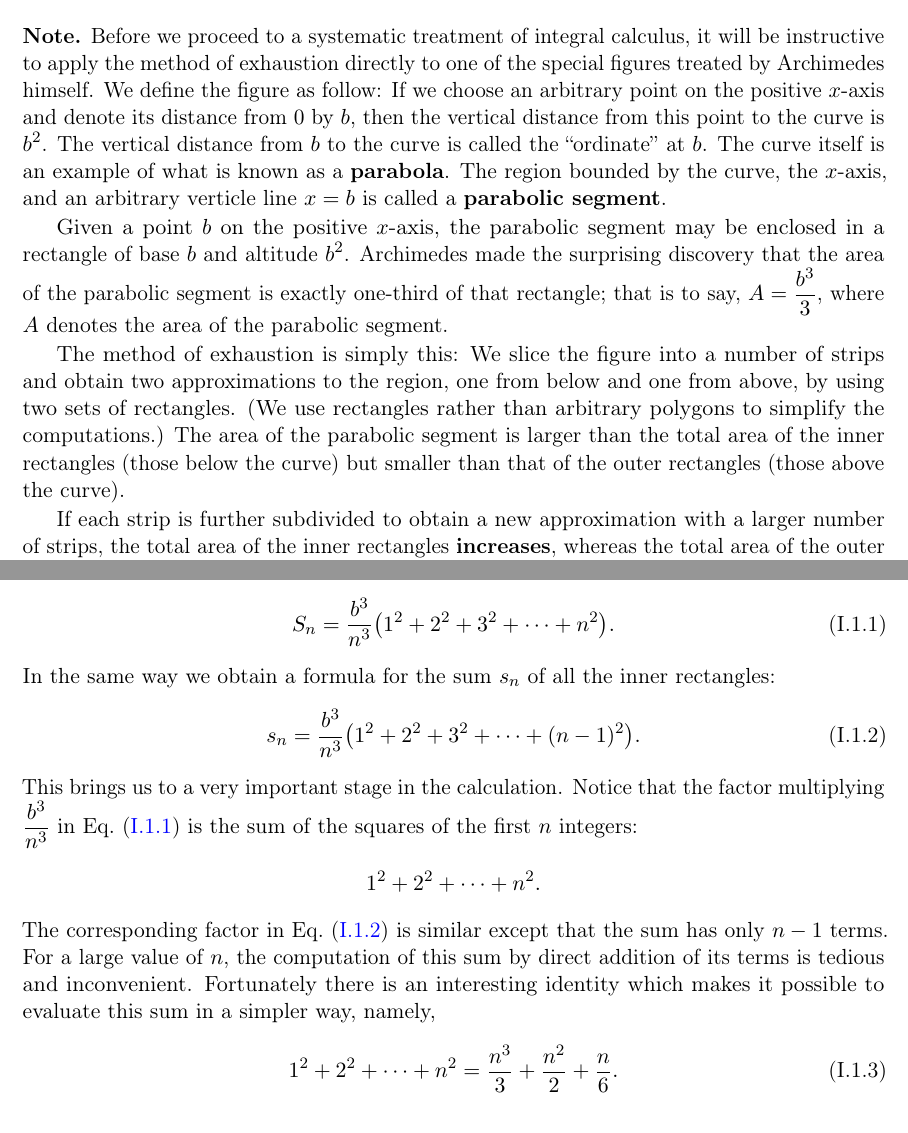
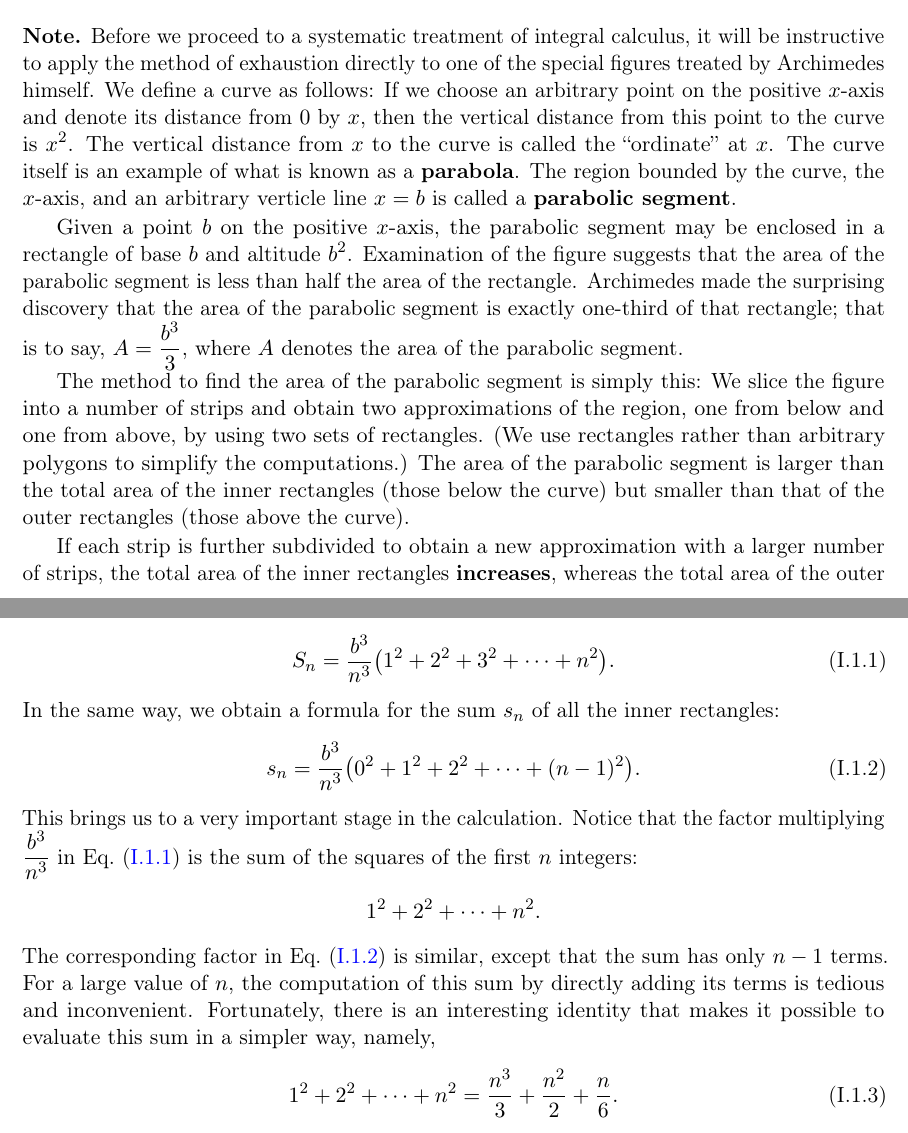
Before and after one commit to ProFatXuanAll/Tom-Apostol-Calculus, a LaTeX thesis (main.tex, which reads intro/ch1/sec3.tex): two parts of pages 10 and 11 of 39, joined at a grey line, cut so that both start at the same text. Compiled offline with pdfLaTeX.

Commit message:
update part 1, chapter 1, section 3

```diff
--- a/intro/ch1/sec3.tex
+++ b/intro/ch1/sec3.tex
@@ -2,18 +2,19 @@
 
 \begin{note}
   Before we proceed to a systematic treatment of integral calculus, it will be instructive to apply the method of exhaustion directly to one of the special figures treated by Archimedes himself.
-  We define the figure as follow:
-  If we choose an arbitrary point on the positive \(x\)-axis and denote its distance from \(0\) by \(b\), then the vertical distance from this point to the curve is \(b^2\).
-  The vertical distance from \(b\) to the curve is called the ``\iindex{ordinate}'' at \(b\).
+  We define a curve as follows:
+  If we choose an arbitrary point on the positive \(x\)-axis and denote its distance from \(0\) by \(x\), then the vertical distance from this point to the curve is \(x^2\).
+  The vertical distance from \(x\) to the curve is called the ``\iindex{ordinate}'' at \(x\).
   The curve itself is an example of what is known as a \textbf{\iindex{parabola}}.
   The region bounded by the curve, the \(x\)-axis, and an arbitrary verticle line \(x = b\) is called a \textbf{\iindex{parabolic segment}}.
 
   Given a point \(b\) on the positive \(x\)-axis, the parabolic segment may be enclosed in a rectangle of base \(b\) and altitude \(b^2\).
+  Examination of the figure suggests that the area of the parabolic segment is less than half the area of the rectangle.
   Archimedes made the surprising discovery that the area of the parabolic segment is exactly one-third of that rectangle;
   that is to say, \(A = \dfrac{b^3}{3}\), where \(A\) denotes the area of the parabolic segment.
 
-  The method of exhaustion is simply this:
-  We slice the figure into a number of strips and obtain two approximations to the region, one from below and one from above, by using two sets of rectangles.
+  The method to find the area of the parabolic segment is simply this:
+  We slice the figure into a number of strips and obtain two approximations of the region, one from below and one from above, by using two sets of rectangles.
   (We use rectangles rather than arbitrary polygons to simplify the computations.)
   The area of the parabolic segment is larger than the total area of the inner rectangles (those below the curve) but smaller than that of the outer rectangles (those above the curve).
 
@@ -37,18 +38,18 @@
   \begin{equation}\label{eq:1.1.1}
     S_n = \dfrac{b^3}{n^3} \pa{1^2 + 2^2 + 3^2 + \dots + n^2}.
   \end{equation}
-  In the same way we obtain a formula for the sum \(s_n\) of all the inner rectangles:
+  In the same way, we obtain a formula for the sum \(s_n\) of all the inner rectangles:
   \begin{equation}\label{eq:1.1.2}
-    s_n = \dfrac{b^3}{n^3} \pa{1^2 + 2^2 + 3^2 + \dots + (n - 1)^2}.
+    s_n = \dfrac{b^3}{n^3} \pa{0^2 + 1^2 + 2^2 + \dots + (n - 1)^2}.
   \end{equation}
   This brings us to a very important stage in the calculation.
   Notice that the factor multiplying \(\dfrac{b^3}{n^3}\) in \cref{eq:1.1.1} is the sum of the squares of the first \(n\) integers:
   \[
     1^2 + 2^2 + \dots + n^2.
   \]
-  The corresponding factor in \cref{eq:1.1.2} is similar except that the sum has only \(n - 1\) terms.
-  For a large value of \(n\), the computation of this sum by direct addition of its terms is tedious and inconvenient.
-  Fortunately there is an interesting identity which makes it possible to evaluate this sum in a simpler way, namely,
+  The corresponding factor in \cref{eq:1.1.2} is similar, except that the sum has only \(n - 1\) terms.
+  For a large value of \(n\), the computation of this sum by directly adding its terms is tedious and inconvenient.
+  Fortunately, there is an interesting identity that makes it possible to evaluate this sum in a simpler way, namely,
   \begin{equation}\label{eq:1.1.3}
     1^2 + 2^2 + \dots + n^2 = \dfrac{n^3}{3} + \dfrac{n^2}{2} + \dfrac{n}{6}.
   \end{equation}
```
